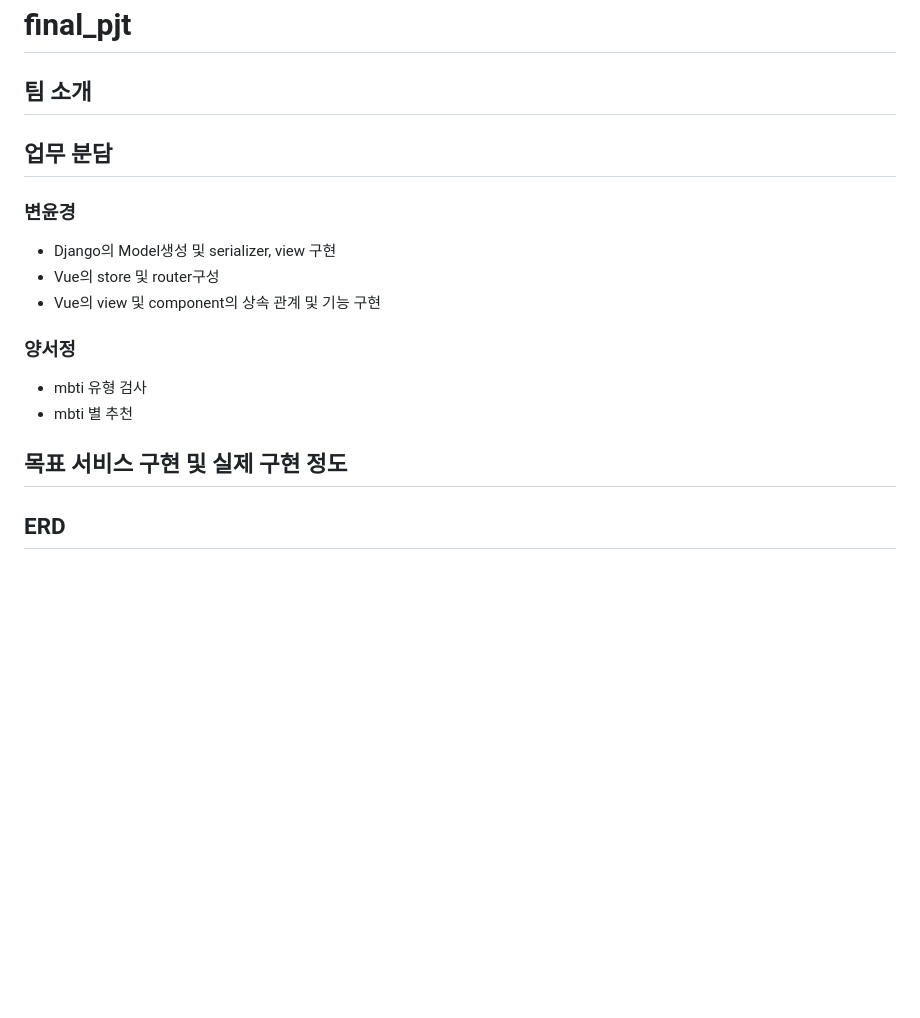
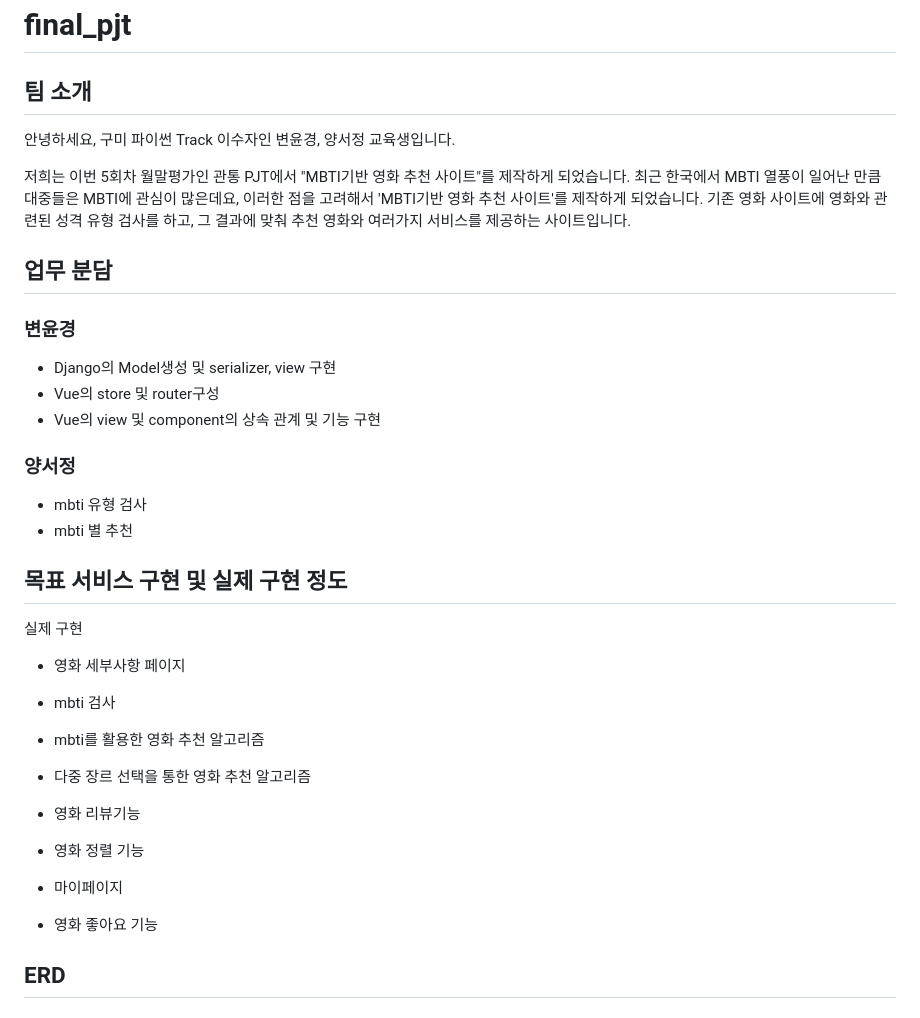
Before and after one commit to seojeong4560/Movie, a Markdown page: README.md, the part around the change printed below. Drawn GitHub-style; blank space fills up the shorter version.

```diff
--- a/README.md
+++ b/README.md
@@ -1,6 +1,10 @@
 # final_pjt
 
 ## 팀 소개
+
+안녕하세요, 구미 파이썬 Track 이수자인 변윤경, 양서정 교육생입니다.
+
+저희는 이번 5회차 월말평가인 관통 PJT에서 "MBTI기반 영화 추천 사이트"를 제작하게 되었습니다. 최근 한국에서 MBTI 열풍이 일어난 만큼 대중들은 MBTI에 관심이 많은데요,  이러한 점을 고려해서 'MBTI기반 영화 추천 사이트'를 제작하게 되었습니다. 기존 영화 사이트에 영화와 관련된 성격 유형 검사를 하고, 그 결과에 맞춰 추천 영화와 여러가지 서비스를 제공하는 사이트입니다.
 
 
 
@@ -17,9 +21,23 @@
 - mbti 유형 검사
 - mbti 별 추천
 
+
+
 ## 목표 서비스 구현 및 실제 구현 정도
 
+실제 구현
 
+- 영화 세부사항 페이지
+- mbti 검사
+- mbti를 활용한 영화 추천 알고리즘
+- 다중 장르 선택을 통한 영화 추천 알고리즘
+- 영화 리뷰기능
+- 영화 정렬 기능
+
+
+
+- 마이페이지
+- 영화 좋아요 기능
 
 ## ERD
 
```
Also changed, not shown: other parts of README.md (+16 -0 lines), README.assets/image-20221125012325175.png (added), 2 other files.
